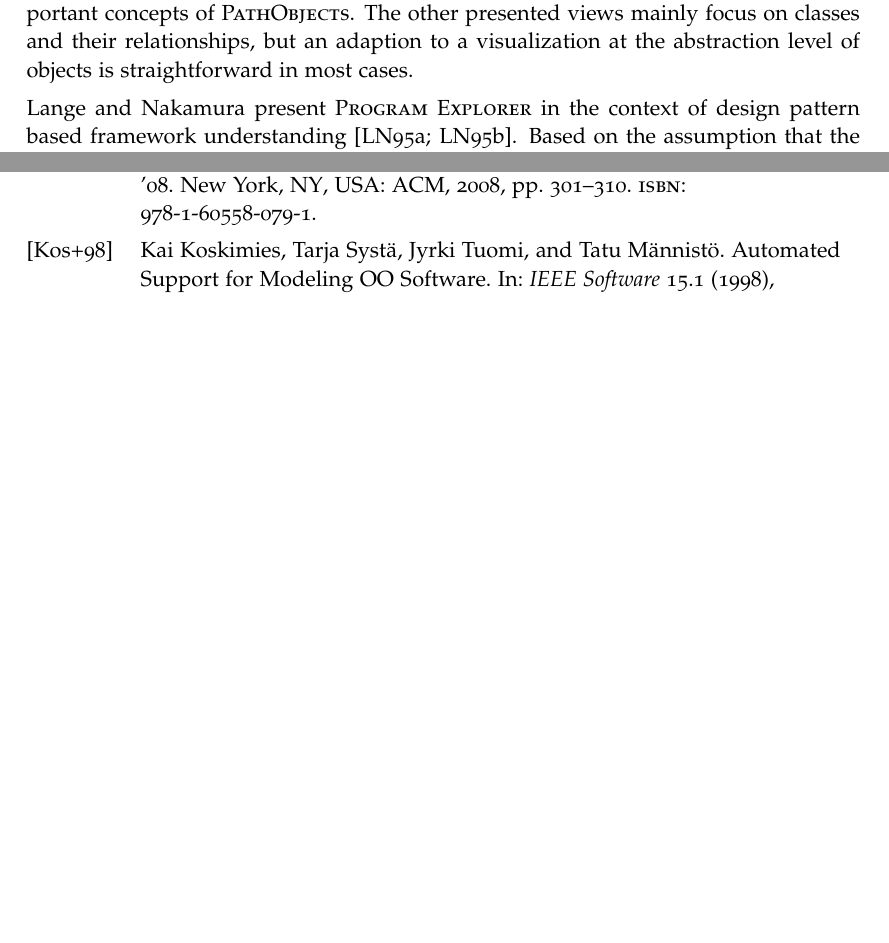
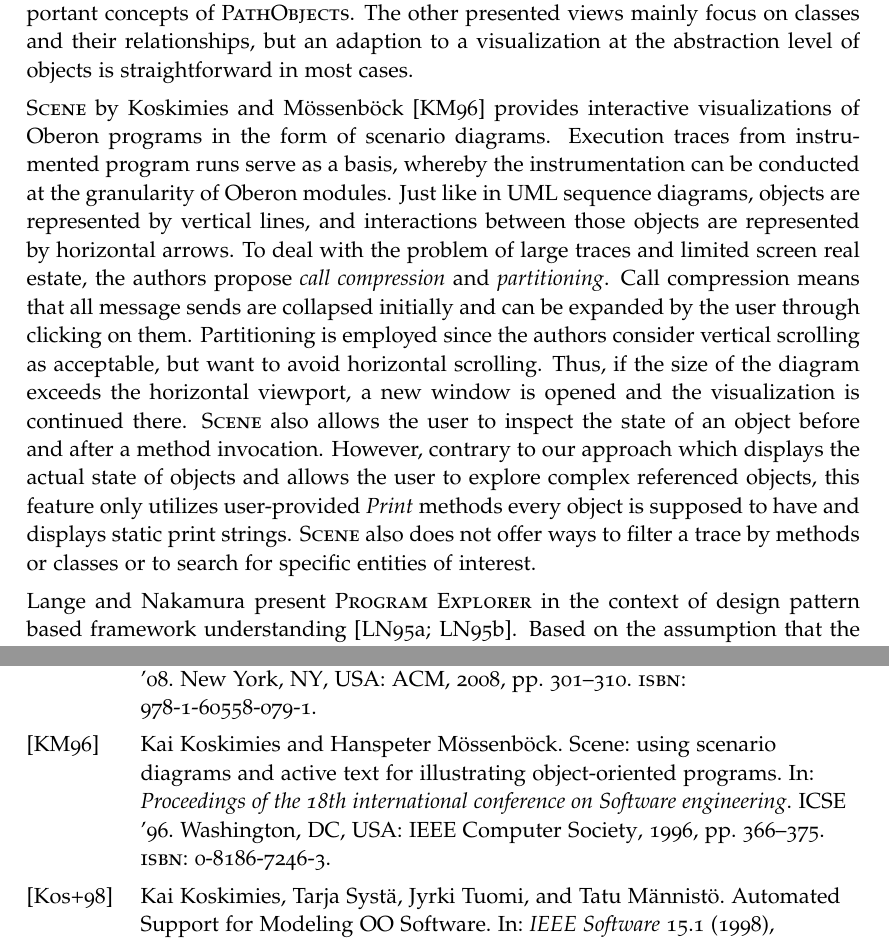
Before and after one commit to leoschweizer/PathObjects-Thesis, a LaTeX thesis (tex/main.tex, which reads tex/6-relatedwork.tex): two parts of pages 16 and 21 of 24, joined at a grey line, cut so that both start at the same text, the shorter picture padded with empty space. Compiled offline with pdfLaTeX.

Commit message:
related work (Scene)

```diff
--- a/tex/6-relatedwork.tex
+++ b/tex/6-relatedwork.tex
@@ -47,6 +47,16 @@ Although the diagram doesn't show object interactions in the presented form, it
 However, this matrix can not be utilized to visualize a specific sequence of function invocations or the state of the instances, both of which are important concepts of \textsc{PathObjects}.
 The other presented views mainly focus on classes and their relationships, but an adaption to a visualization at the abstraction level of objects is straightforward in most cases.
 
+\textsc{Scene} by Koskimies and Mössenböck \cite{koskimies_scene:_1996} provides interactive visualizations of Oberon programs in the form of scenario diagrams.
+Execution traces from instrumented program runs serve as a basis, whereby the instrumentation can be conducted at the granularity of Oberon modules.
+Just like in UML sequence diagrams, objects are represented by vertical lines, and interactions between those objects are represented by horizontal arrows.
+To deal with the problem of large traces and limited screen  real estate, the authors propose \emph{call compression} and \emph{partitioning}.
+Call compression means that all message sends are collapsed initially and can be expanded by the user through clicking on them.
+Partitioning is employed since the authors consider vertical scrolling as acceptable, but want to avoid horizontal scrolling. Thus, if the size of the diagram exceeds the horizontal viewport, a new window is opened and the visualization is continued there.
+\textsc{Scene} also allows the user to inspect the state of an object before and after a method invocation.
+However, contrary to our approach which displays the actual state of objects and allows the user to explore complex referenced objects, this feature only utilizes user-provided \emph{Print} methods every object is supposed to have and displays static print strings.
+\textsc{Scene} also does not offer ways to filter a trace by methods or classes or to search for specific entities of interest.
+
 Lange and Nakamura present \textsc{Program Explorer} in the context of design pattern based framework understanding \cite{lange_interactive_1995, lange_program_1995}.
 Based on the assumption that the combination of abstract concepts like classes and their relationships and the concrete objects and their interactions is the fundamental requirement to the understanding of object oriented systems, \textsc{Program Explorer} offers class inheritance views, object graphs and interaction charts.
 Contrary to our approach, object state exploration is not supported.
```
Also changed, not shown: tex/references.bib (+12 -0 lines).
